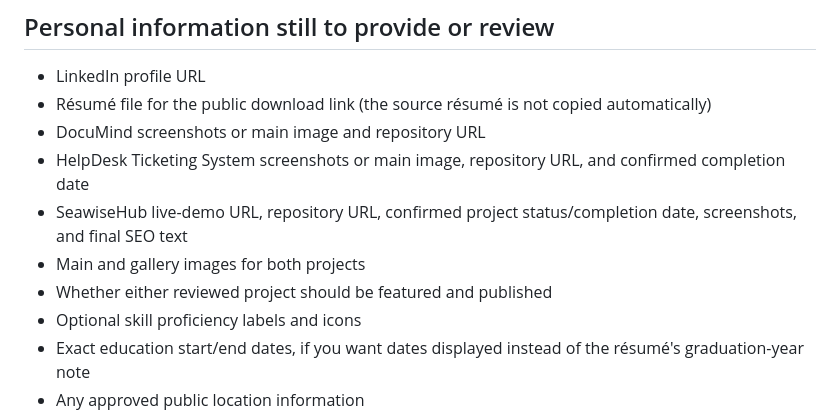
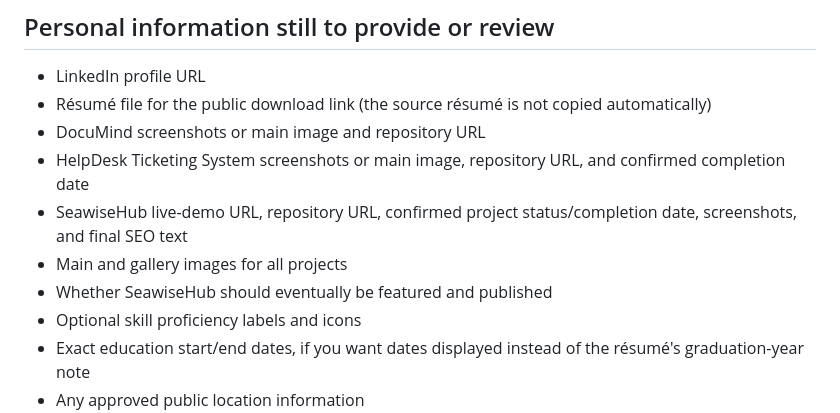
Before and after one commit to senpaikd/porfolio_sia, a Markdown page: README.md, the part around the change. Rendered like a GitHub page.

Commit message:
Update remaining portfolio placeholders

```diff
--- a/README.md
+++ b/README.md
@@ -124,8 +124,8 @@ The seeded project visibility is deliberate:
 - DocuMind screenshots or main image and repository URL
 - HelpDesk Ticketing System screenshots or main image, repository URL, and confirmed completion date
 - SeawiseHub live-demo URL, repository URL, confirmed project status/completion date, screenshots, and final SEO text
-- Main and gallery images for both projects
-- Whether either reviewed project should be featured and published
+- Main and gallery images for all projects
+- Whether SeawiseHub should eventually be featured and published
 - Optional skill proficiency labels and icons
 - Exact education start/end dates, if you want dates displayed instead of the résumé's graduation-year note
 - Any approved public location information
```
